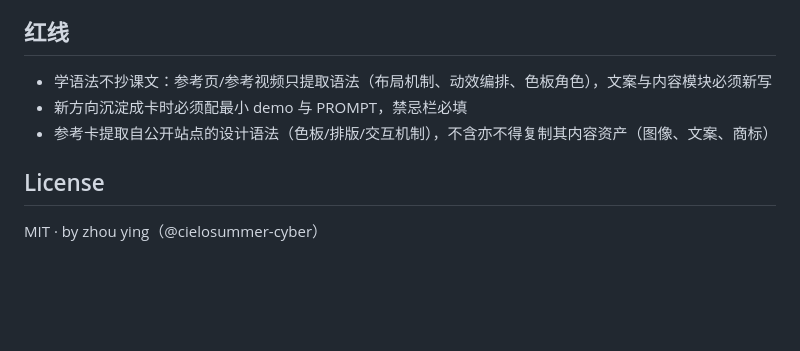
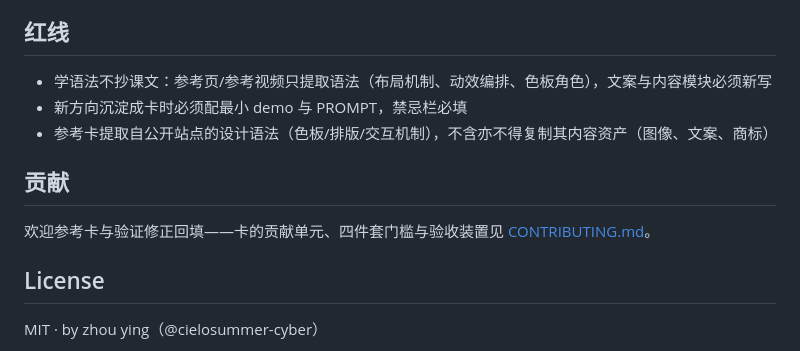
Before and after one commit to cielosummer-cyber/landing-craft, a Markdown page: README.md, the part around the change. GitHub-like rendering; blank space fills up the shorter version.

Commit message:
新增 CONTRIBUTING.md：参考卡四件套门槛、基准卡准入治理、验收装置（shoot+质量门+?shot=1）、回填修正通道、学语法不抄课文红线；README 挂入口

```diff
--- a/README.md
+++ b/README.md
@@ -72,6 +72,10 @@ node（≥18，shoot.mjs 用到全局 fetch）· ffmpeg（视频抽帧）· Play
 - 新方向沉淀成卡时必须配最小 demo 与 PROMPT，禁忌栏必填
 - 参考卡提取自公开站点的设计语法（色板/排版/交互机制），不含亦不得复制其内容资产（图像、文案、商标）
 
+## 贡献
+
+欢迎参考卡与验证修正回填——卡的贡献单元、四件套门槛与验收装置见 [CONTRIBUTING.md](CONTRIBUTING.md)。
+
 ## License
 
 MIT · by zhou ying（@cielosummer-cyber）
```
Also changed, not shown: CONTRIBUTING.md (added, +45 -0 lines).
